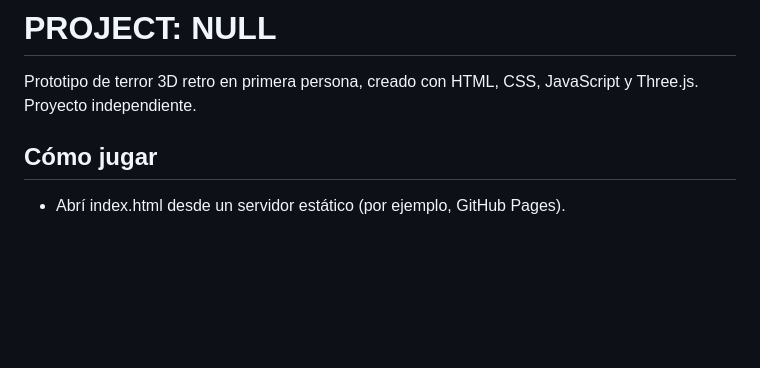
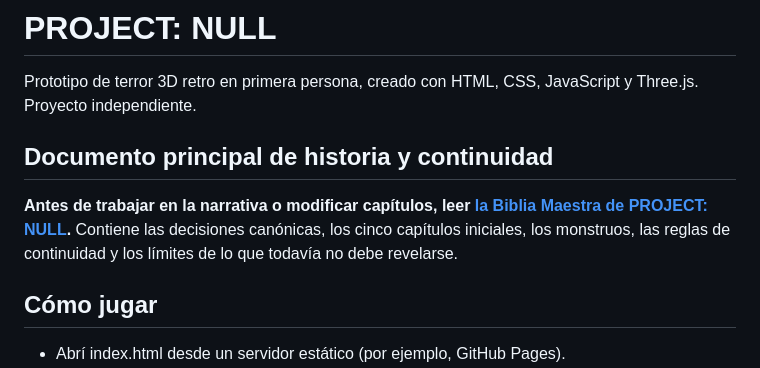
Before and after one commit to TonixHz/Chatgpt, a Markdown page: README.md, the part around the change. Drawn GitHub-style; blank space fills up the shorter version.

Commit message:
docs: link master story bible from README

```diff
--- a/README.md
+++ b/README.md
@@ -1,6 +1,9 @@
 # PROJECT: NULL
 
 Prototipo de terror 3D retro en primera persona, creado con HTML, CSS, JavaScript y Three.js. Proyecto independiente.
+
+## Documento principal de historia y continuidad
+**Antes de trabajar en la narrativa o modificar capítulos, leer [la Biblia Maestra de PROJECT: NULL](docs/PROJECT_NULL_BIBLIA.md).** Contiene las decisiones canónicas, los cinco capítulos iniciales, los monstruos, las reglas de continuidad y los límites de lo que todavía no debe revelarse.
 
 ## Cómo jugar
 - Abrí index.html desde un servidor estático (por ejemplo, GitHub Pages).
```
